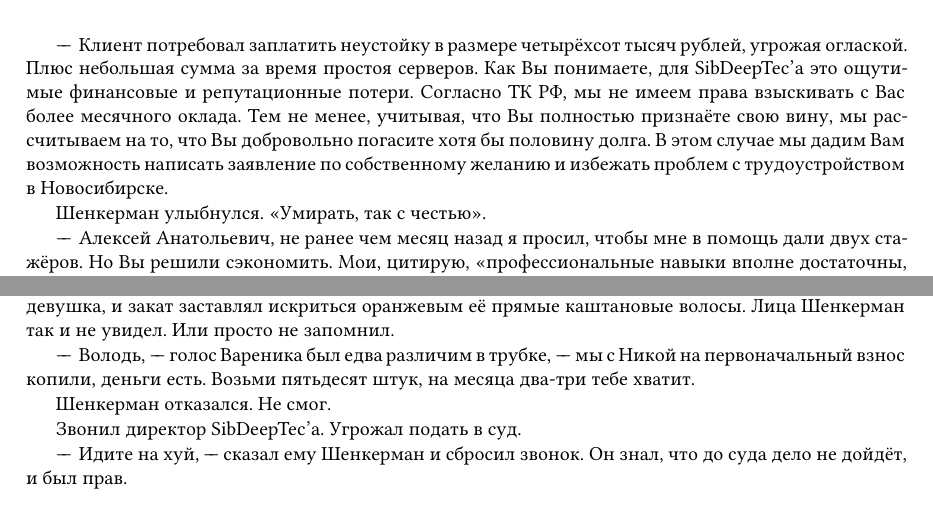
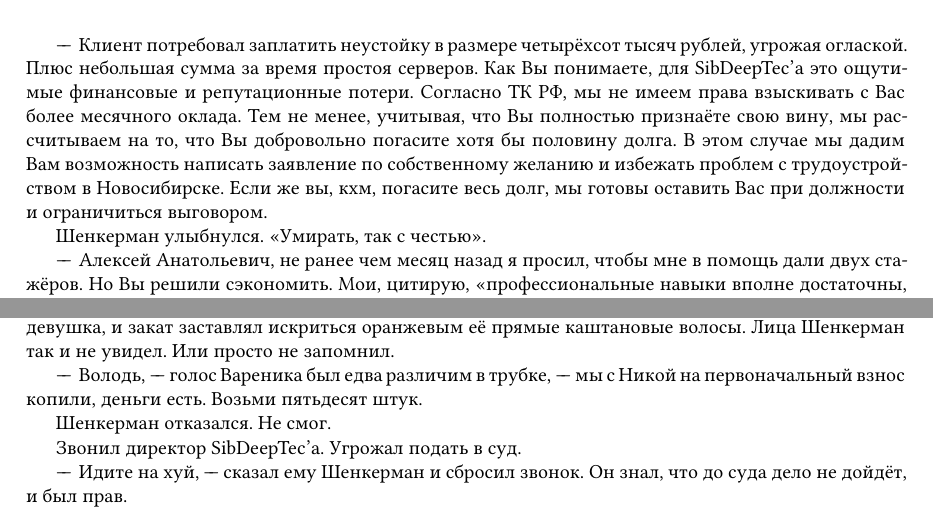
Before and after one commit to regnveig/fog, a LaTeX book (tex/ru.tex, which reads tex/full_text.tex): two parts of page 18 of 32, joined at a grey line, cut so that both start at the same text. Compiled offline with XeLaTeX; a missing font is replaced by an installed copy or a similar font.

Commit message:
Lazy commit

```diff
--- a/tex/full_text.tex
+++ b/tex/full_text.tex
@@ -1034,6 +1034,7 @@ Cancel. Cancel.
 Согласно ТК РФ, мы не имеем права взыскивать с Вас более месячного оклада.
 Тем не менее, учитывая, что Вы полностью признаёте свою вину, мы рассчитываем на то, что Вы добровольно погасите хотя бы половину долга.
 В этом случае мы дадим Вам возможность написать заявление по собственному желанию и избежать проблем с трудоустройством в Новосибирске.
+Если же вы, кхм, погасите весь долг, мы готовы оставить Вас при должности и ограничиться выговором.
 
 Шенкерман улыбнулся.
 <<Умирать, так с честью>>.
@@ -1063,7 +1064,7 @@ Cancel. Cancel.
 Или просто не запомнил.
 
 "--*Володь, "--- голос Вареника был едва различим в трубке, "--- мы с Никой на первоначальный взнос копили, деньги есть.
-Возьми пятьдесят штук, на месяца два-три тебе хватит.
+Возьми пятьдесят штук.
 
 Шенкерман отказался.
 Не смог.
```
